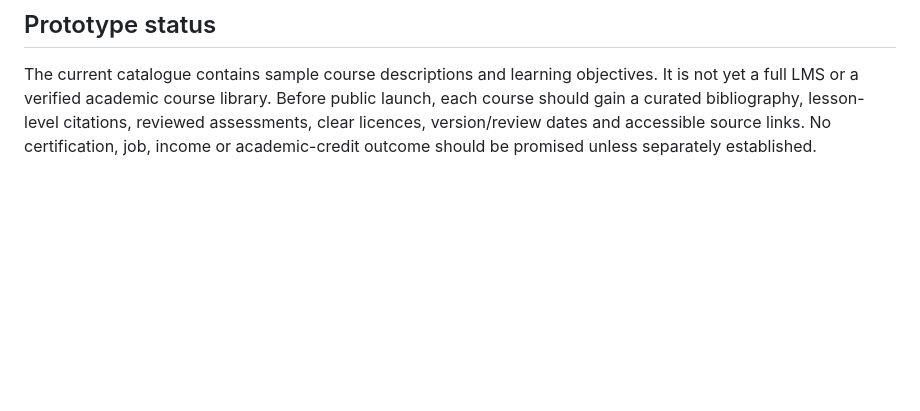
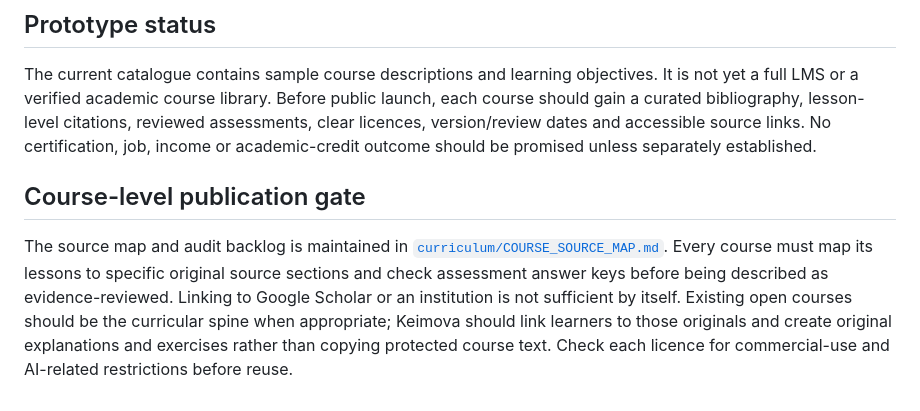
Before and after one commit to Mutayibnissar/keimova, a Markdown page: SOURCES.md, the part around the change. GitHub-like rendering; blank space fills up the shorter version.

Commit message:
Strengthen course-level evidence and licensing gate

```diff
--- a/SOURCES.md
+++ b/SOURCES.md
@@ -37,3 +37,8 @@ Learning-item modals provide a topic-specific Google Scholar search plus a relev
 ## Prototype status
 
 The current catalogue contains sample course descriptions and learning objectives. It is not yet a full LMS or a verified academic course library. Before public launch, each course should gain a curated bibliography, lesson-level citations, reviewed assessments, clear licences, version/review dates and accessible source links. No certification, job, income or academic-credit outcome should be promised unless separately established.
+
+
+## Course-level publication gate
+
+The source map and audit backlog is maintained in [`curriculum/COURSE_SOURCE_MAP.md`](curriculum/COURSE_SOURCE_MAP.md). Every course must map its lessons to specific original source sections and check assessment answer keys before being described as evidence-reviewed. Linking to Google Scholar or an institution is not sufficient by itself. Existing open courses should be the curricular spine when appropriate; Keimova should link learners to those originals and create original explanations and exercises rather than copying protected course text. Check each licence for commercial-use and AI-related restrictions before reuse.
```
